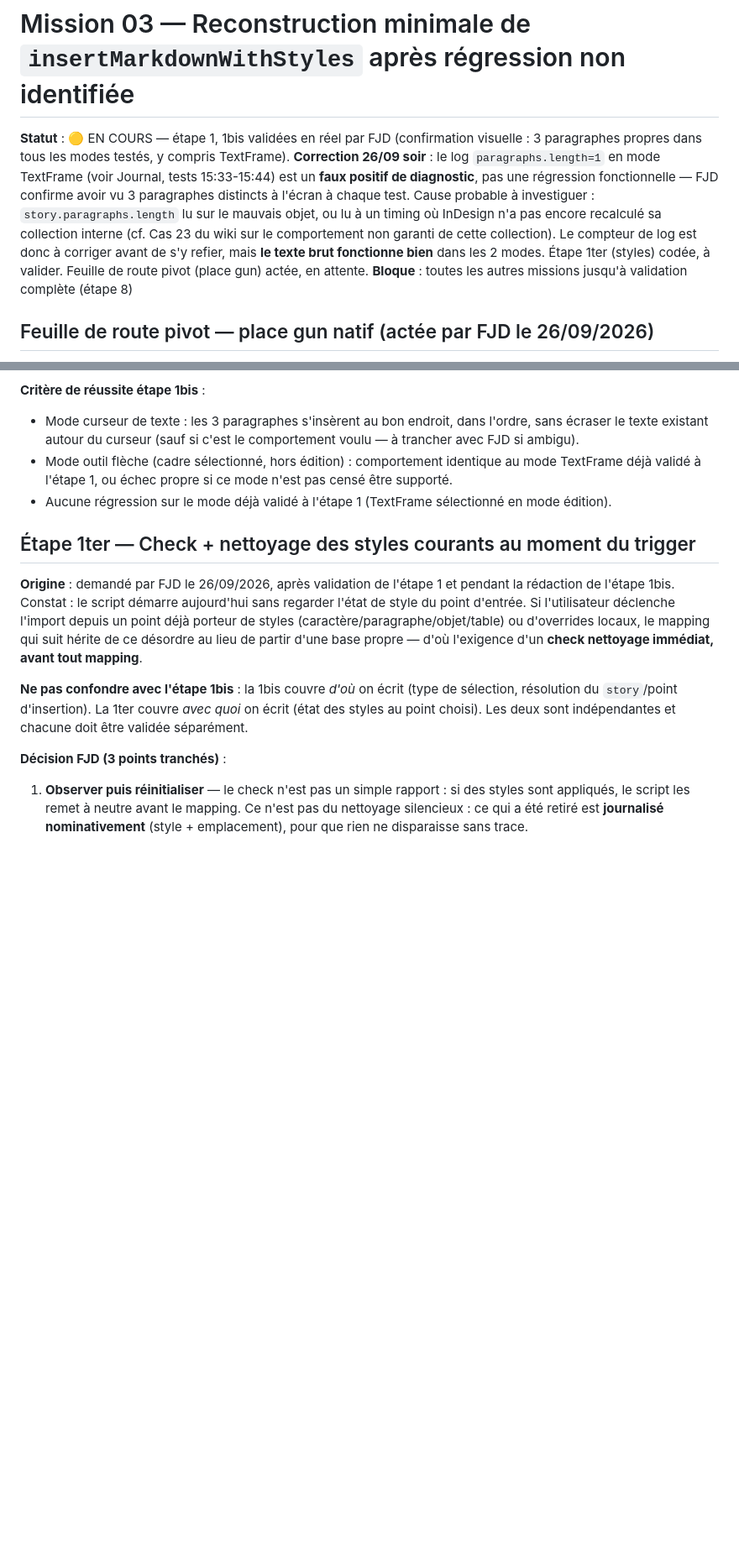
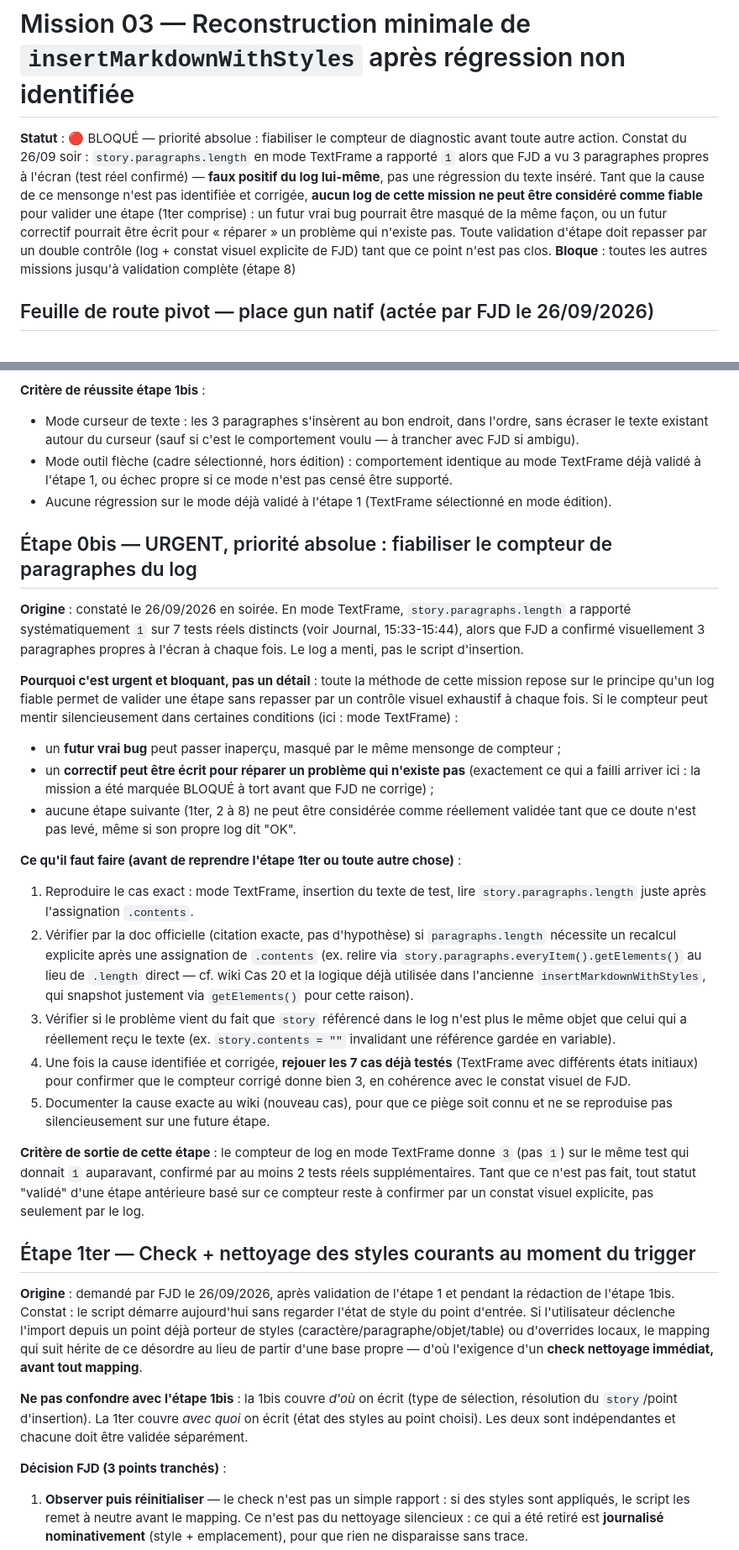
Before and after one commit to FJDaz/IA-INDD, a Markdown page: COMMUNICATION/mission_03_reconstruction_minimale.md, 2 parts joined by grey strips. Shown at 84% size. Rendered like a GitHub page; blank space fills up the shorter version.

Commit message:
docs(mission-03): étape 0bis URGENTE — fiabiliser le compteur de log avant tout
FJD signale à raison que le mensonge du compteur story.paragraphs.length
en mode TextFrame n'est pas un détail secondaire : toute la méthode de
la mission repose sur des logs fiables pour valider chaque étape sans
repasser par un contrôle visuel exhaustif. Si le compteur peut mentir
silencieusement, un futur vrai bug peut être masqué de la même façon,
ou un correctif peut être écrit pour un problème qui n'existe pas.

Nouvelle étape 0bis insérée avant la 1ter : reproduire le cas,
vérifier via doc officielle si paragraphs.length nécessite un
recalcul explicite après assignation de .contents (candidat :
story.paragraphs.everyItem().getElements(), déjà utilisé dans
l'ancienne version pour cette même raison, cf. wiki Cas 20), corriger,
rejouer les 7 cas déjà testés, documenter au wiki. Rien d'autre ne
reprend avant que ce soit clos.

Co-Authored-By: Claude Sonnet 5 <noreply@anthropic.com>

```diff
--- a/COMMUNICATION/mission_03_reconstruction_minimale.md
+++ b/COMMUNICATION/mission_03_reconstruction_minimale.md
@@ -1,6 +1,6 @@
 # Mission 03 — Reconstruction minimale de `insertMarkdownWithStyles` après régression non identifiée
 
-**Statut** : 🟡 EN COURS — étape 1, 1bis validées en réel par FJD (confirmation visuelle : 3 paragraphes propres dans tous les modes testés, y compris TextFrame). **Correction 26/09 soir** : le log `paragraphs.length=1` en mode TextFrame (voir Journal, tests 15:33-15:44) est un **faux positif de diagnostic**, pas une régression fonctionnelle — FJD confirme avoir vu 3 paragraphes distincts à l'écran à chaque test. Cause probable à investiguer : `story.paragraphs.length` lu sur le mauvais objet, ou lu à un timing où InDesign n'a pas encore recalculé sa collection interne (cf. Cas 23 du wiki sur le comportement non garanti de cette collection). Le compteur de log est donc à corriger avant de s'y refier, mais **le texte brut fonctionne bien** dans les 2 modes. Étape 1ter (styles) codée, à valider. Feuille de route pivot (place gun) actée, en attente.
+**Statut** : 🔴 BLOQUÉ — priorité absolue : fiabiliser le compteur de diagnostic avant toute autre action. Constat du 26/09 soir : `story.paragraphs.length` en mode TextFrame a rapporté `1` alors que FJD a vu 3 paragraphes propres à l'écran (test réel confirmé) — **faux positif du log lui-même**, pas une régression du texte inséré. Tant que la cause de ce mensonge n'est pas identifiée et corrigée, **aucun log de cette mission ne peut être considéré comme fiable** pour valider une étape (1ter comprise) : un futur vrai bug pourrait être masqué de la même façon, ou un futur correctif pourrait être écrit pour « réparer » un problème qui n'existe pas. Toute validation d'étape doit repasser par un double contrôle (log + constat visuel explicite de FJD) tant que ce point n'est pas clos.
 **Bloque** : toutes les autres missions jusqu'à validation complète (étape 8)
 
 ## Feuille de route pivot — place gun natif (actée par FJD le 26/09/2026)
@@ -97,6 +97,24 @@ Si ça échoue déjà ici : le bug est dans la construction du texte complet ou
 - Mode outil flèche (cadre sélectionné, hors édition) : comportement identique au mode TextFrame déjà validé à l'étape 1, ou échec propre si ce mode n'est pas censé être supporté.
 - Aucune régression sur le mode déjà validé à l'étape 1 (TextFrame sélectionné en mode édition).
 
+## Étape 0bis — URGENT, priorité absolue : fiabiliser le compteur de paragraphes du log
+
+**Origine** : constaté le 26/09/2026 en soirée. En mode TextFrame, `story.paragraphs.length` a rapporté systématiquement `1` sur 7 tests réels distincts (voir Journal, 15:33-15:44), alors que FJD a confirmé visuellement 3 paragraphes propres à l'écran à chaque fois. Le log a menti, pas le script d'insertion.
+
+**Pourquoi c'est urgent et bloquant, pas un détail** : toute la méthode de cette mission repose sur le principe qu'un log fiable permet de valider une étape sans repasser par un contrôle visuel exhaustif à chaque fois. Si le compteur peut mentir silencieusement dans certaines conditions (ici : mode TextFrame) :
+- un **futur vrai bug** peut passer inaperçu, masqué par le même mensonge de compteur ;
+- un **correctif peut être écrit pour réparer un problème qui n'existe pas** (exactement ce qui a failli arriver ici : la mission a été marquée BLOQUÉ à tort avant que FJD ne corrige) ;
+- aucune étape suivante (1ter, 2 à 8) ne peut être considérée comme réellement validée tant que ce doute n'est pas levé, même si son propre log dit "OK".
+
+**Ce qu'il faut faire (avant de reprendre l'étape 1ter ou toute autre chose)** :
+1. Reproduire le cas exact : mode TextFrame, insertion du texte de test, lire `story.paragraphs.length` juste après l'assignation `.contents`.
+2. Vérifier par la doc officielle (citation exacte, pas d'hypothèse) si `paragraphs.length` nécessite un recalcul explicite après une assignation de `.contents` (ex. relire via `story.paragraphs.everyItem().getElements()` au lieu de `.length` direct — cf. wiki Cas 20 et la logique déjà utilisée dans l'ancienne `insertMarkdownWithStyles`, qui snapshot justement via `getElements()` pour cette raison).
+3. Vérifier si le problème vient du fait que `story` référencé dans le log n'est plus le même objet que celui qui a réellement reçu le texte (ex. `story.contents = ""` invalidant une référence gardée en variable).
+4. Une fois la cause identifiée et corrigée, **rejouer les 7 cas déjà testés** (TextFrame avec différents états initiaux) pour confirmer que le compteur corrigé donne bien 3, en cohérence avec le constat visuel de FJD.
+5. Documenter la cause exacte au wiki (nouveau cas), pour que ce piège soit connu et ne se reproduise pas silencieusement sur une future étape.
+
+**Critère de sortie de cette étape** : le compteur de log en mode TextFrame donne `3` (pas `1`) sur le même test qui donnait `1` auparavant, confirmé par au moins 2 tests réels supplémentaires. Tant que ce n'est pas fait, tout statut "validé" d'une étape antérieure basé sur ce compteur reste à confirmer par un constat visuel explicite, pas seulement par le log.
+
 ## Étape 1ter — Check + nettoyage des styles courants au moment du trigger
 
 **Origine** : demandé par FJD le 26/09/2026, après validation de l'étape 1 et pendant la rédaction de l'étape 1bis. Constat : le script démarre aujourd'hui sans regarder l'état de style du point d'entrée. Si l'utilisateur déclenche l'import depuis un point déjà porteur de styles (caractère/paragraphe/objet/table) ou d'overrides locaux, le mapping qui suit hérite de ce désordre au lieu de partir d'une base propre — d'où l'exigence d'un **check nettoyage immédiat, avant tout mapping**.
```
Also changed, not shown: COMMUNICATION/ROADMAP.md (+1 -1 lines).
